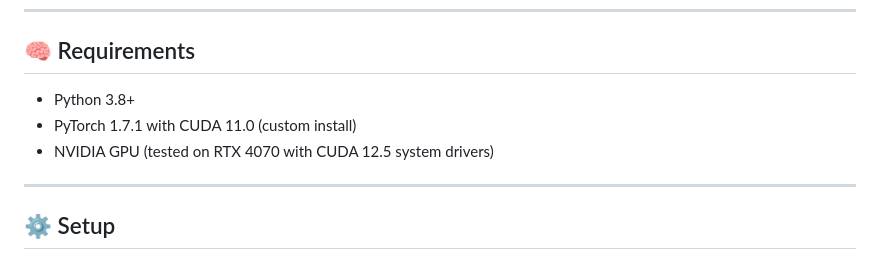
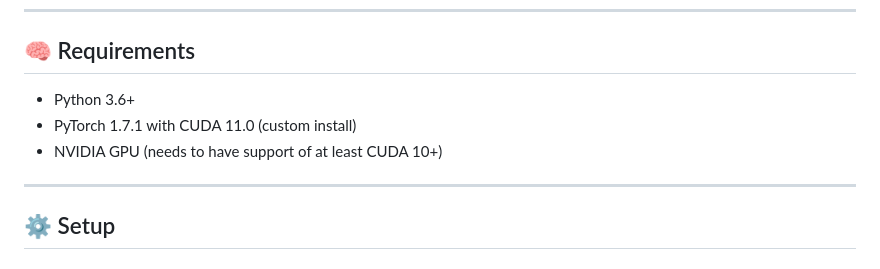
Before and after one commit to Jeet1309/sreamlit_interfacegan, a Markdown page: README.md, the part around the change. Drawn GitHub-style.

```diff
--- a/README.md
+++ b/README.md
@@ -18,9 +18,9 @@ This repository provides a simple interface to perform latent space manipulation
 
 ## 🧠 Requirements
 
-- Python 3.8+
+- Python 3.6+
 - PyTorch 1.7.1 with CUDA 11.0 (custom install)
-- NVIDIA GPU (tested on RTX 4070 with CUDA 12.5 system drivers)
+- NVIDIA GPU (needs to have support of at least CUDA 10+)
 
 ---
 
```
